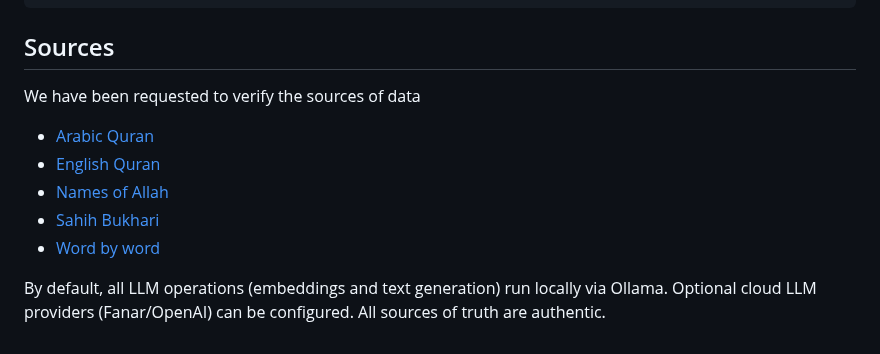
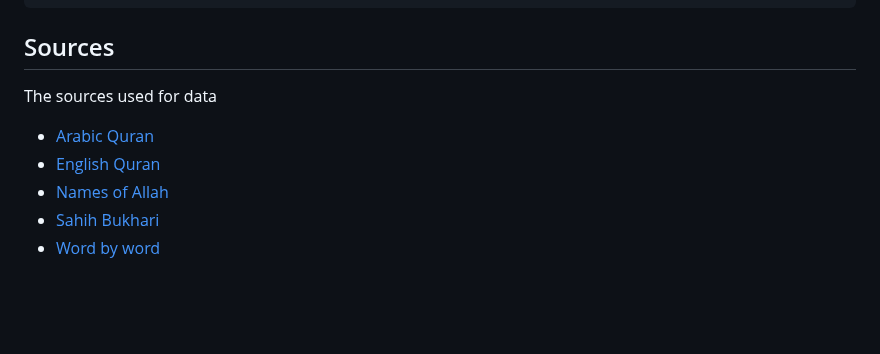
Before and after one commit to asim/reminder, a Markdown page: README.md, the part around the change. GitHub-like rendering; blank space fills up the shorter version.

```diff
--- a/README.md
+++ b/README.md
@@ -155,12 +155,10 @@ it is a reminder to the whole world.”
 
 ## Sources
 
-We have been requested to verify the sources of data
+The sources used for data
 
 - [Arabic Quran](https://github.com/asim/quran-json-arabic)
 - [English Quran](https://github.com/asim/quran-json)
 - [Names of Allah](https://github.com/asim/99-Names-Of-Allah)
 - [Sahih Bukhari](https://github.com/asim/bukhari)
 - [Word by word](https://github.com/asim/quranwbw)
-
-By default, all LLM operations (embeddings and text generation) run locally via Ollama. Optional cloud LLM providers (Fanar/OpenAI) can be configured. All sources of truth are authentic.
```
